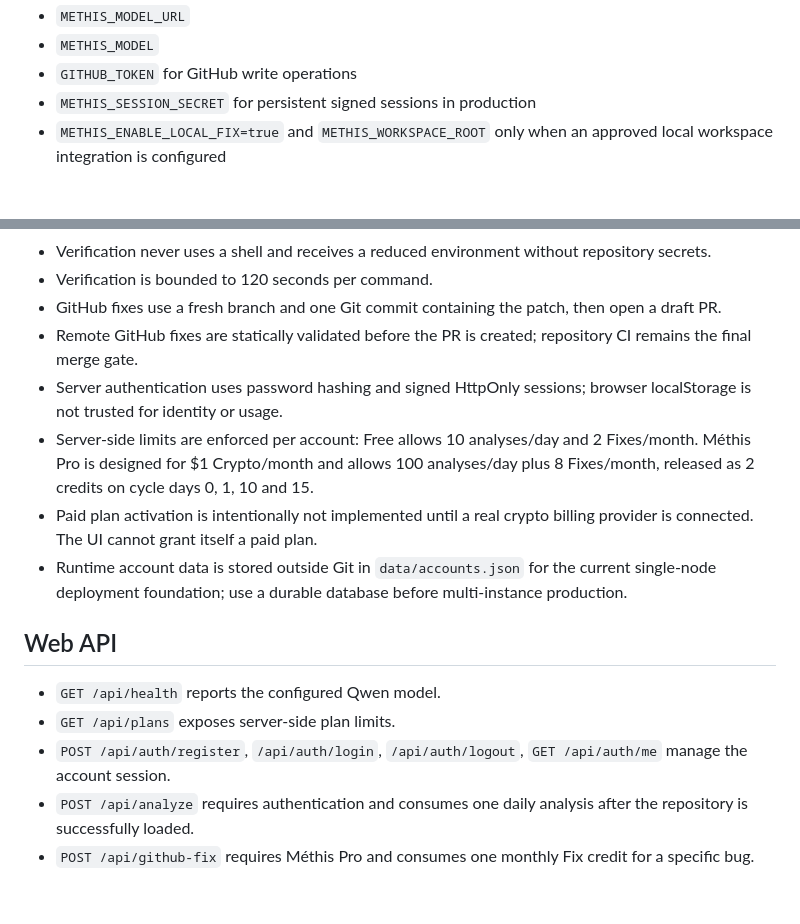
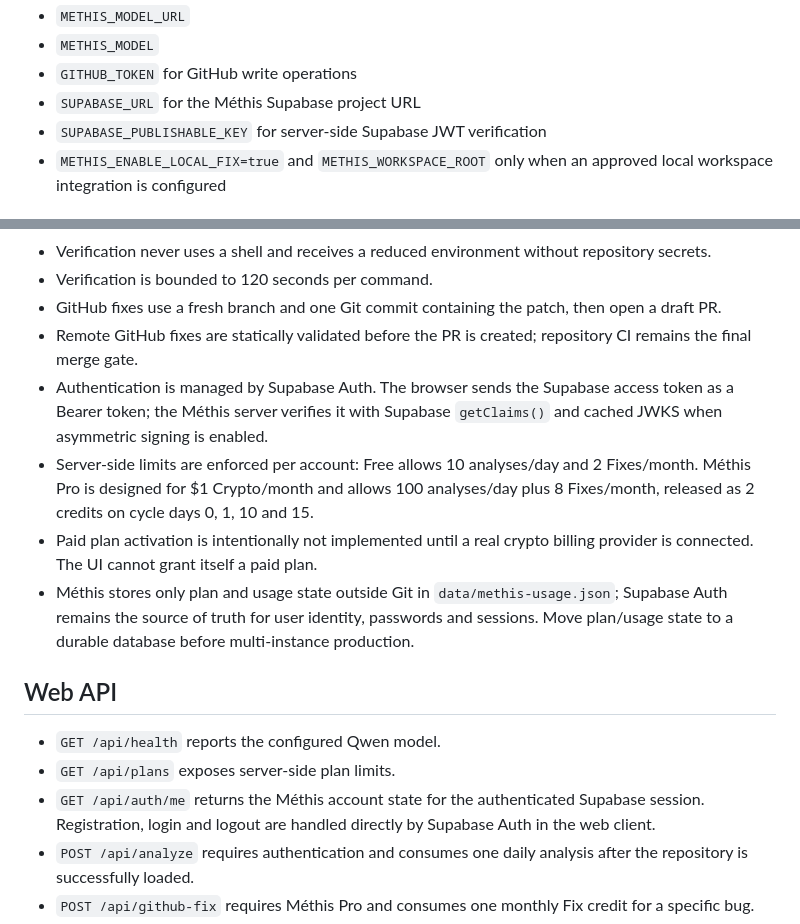
Before and after one commit to Aora-group-entreprise/Methis-AI, a Markdown page: README.md, 2 parts joined by grey strips. Drawn GitHub-style; blank space fills up the shorter version.

Commit message:
docs: document Supabase Auth configuration

```diff
--- a/README.md
+++ b/README.md
@@ -35,7 +35,8 @@ Environment variables:
 - `METHIS_MODEL_URL`
 - `METHIS_MODEL`
 - `GITHUB_TOKEN` for GitHub write operations
-- `METHIS_SESSION_SECRET` for persistent signed sessions in production
+- `SUPABASE_URL` for the Méthis Supabase project URL
+- `SUPABASE_PUBLISHABLE_KEY` for server-side Supabase JWT verification
 - `METHIS_ENABLE_LOCAL_FIX=true` and `METHIS_WORKSPACE_ROOT` only when an approved local workspace integration is configured
 
 ## Safety boundaries
@@ -48,16 +49,16 @@ Environment variables:
 - Verification is bounded to 120 seconds per command.
 - GitHub fixes use a fresh branch and one Git commit containing the patch, then open a draft PR.
 - Remote GitHub fixes are statically validated before the PR is created; repository CI remains the final merge gate.
-- Server authentication uses password hashing and signed HttpOnly sessions; browser localStorage is not trusted for identity or usage.
+- Authentication is managed by Supabase Auth. The browser sends the Supabase access token as a Bearer token; the Méthis server verifies it with Supabase `getClaims()` and cached JWKS when asymmetric signing is enabled.
 - Server-side limits are enforced per account: Free allows 10 analyses/day and 2 Fixes/month. Méthis Pro is designed for $1 Crypto/month and allows 100 analyses/day plus 8 Fixes/month, released as 2 credits on cycle days 0, 1, 10 and 15.
 - Paid plan activation is intentionally not implemented until a real crypto billing provider is connected. The UI cannot grant itself a paid plan.
-- Runtime account data is stored outside Git in `data/accounts.json` for the current single-node deployment foundation; use a durable database before multi-instance production.
+- Méthis stores only plan and usage state outside Git in `data/methis-usage.json`; Supabase Auth remains the source of truth for user identity, passwords and sessions. Move plan/usage state to a durable database before multi-instance production.
 
 ## Web API
 
 - `GET /api/health` reports the configured Qwen model.
 - `GET /api/plans` exposes server-side plan limits.
-- `POST /api/auth/register`, `/api/auth/login`, `/api/auth/logout`, `GET /api/auth/me` manage the account session.
+- `GET /api/auth/me` returns the Méthis account state for the authenticated Supabase session. Registration, login and logout are handled directly by Supabase Auth in the web client.
 - `POST /api/analyze` requires authentication and consumes one daily analysis after the repository is successfully loaded.
 - `POST /api/github-fix` requires Méthis Pro and consumes one monthly Fix credit for a specific bug.
 - `POST /api/fix` is disabled on the public web server unless an approved local workspace integration explicitly enables it. Every Fix request is restricted to one specific bug; whole-app repair requests are rejected.
```
